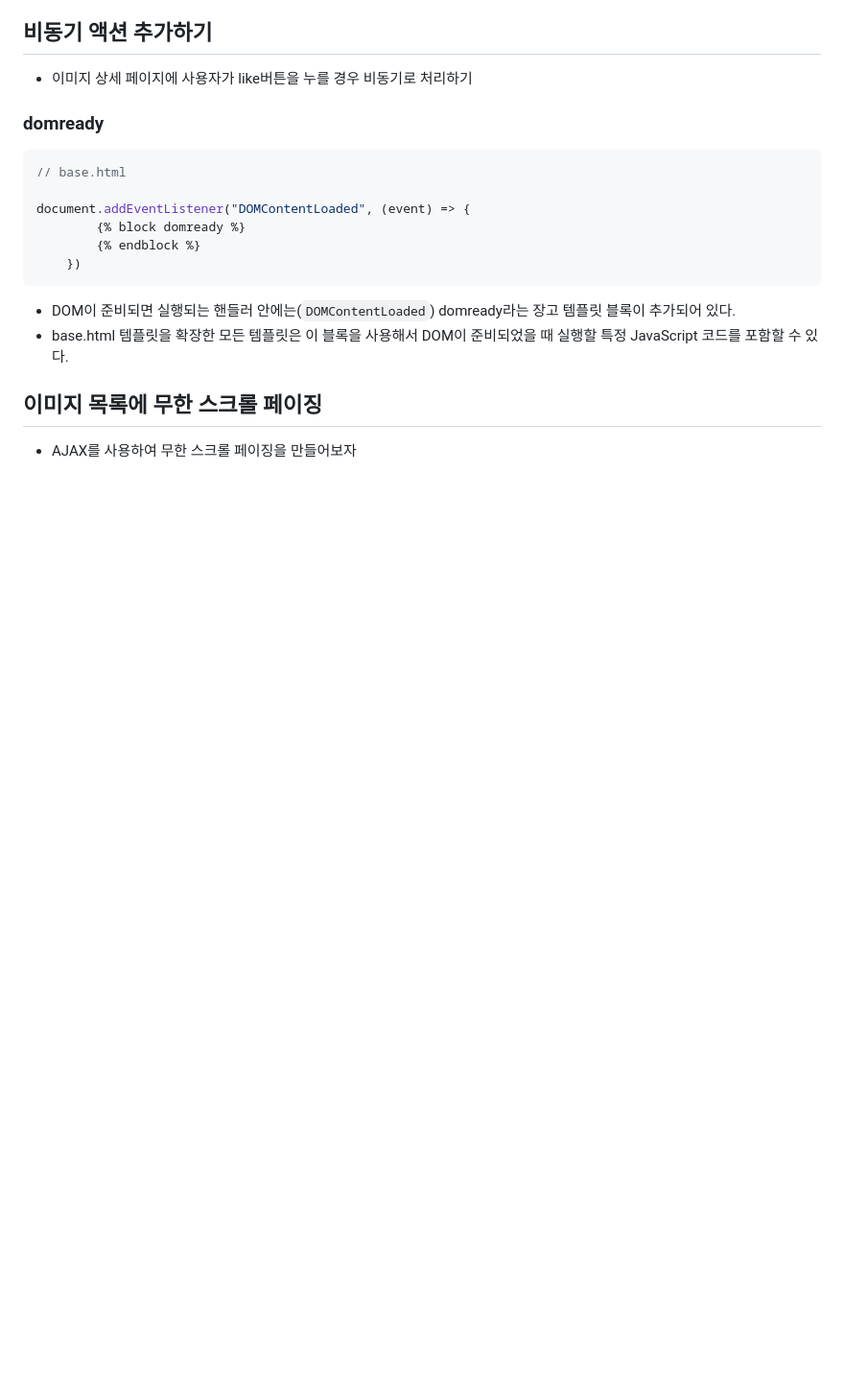
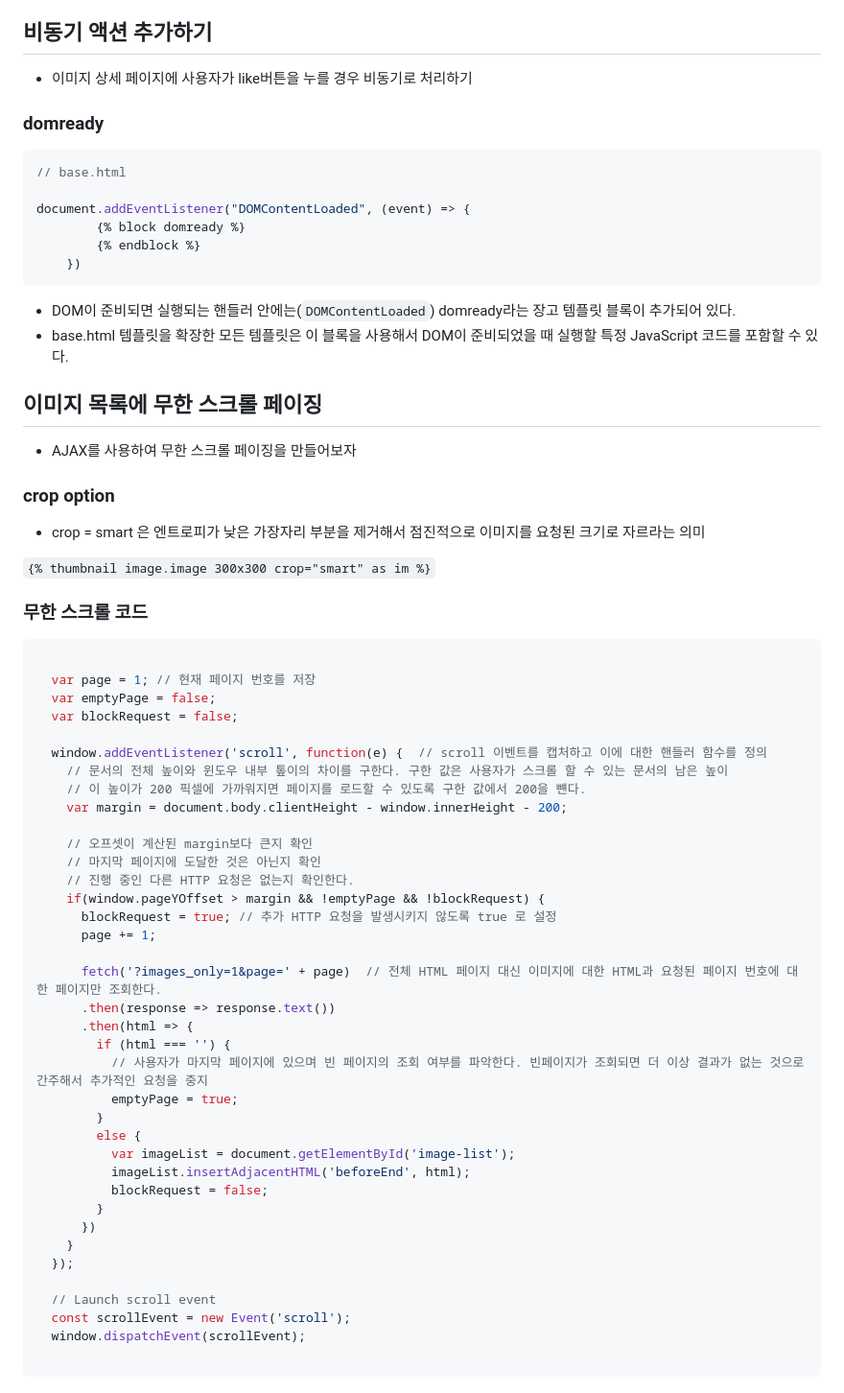
Before and after one commit to jongseong-dev/social-website, a Markdown page: docs/image.md, the part around the change. Shown at 96% size. GitHub-like rendering; blank space fills up the shorter version.

Commit message:
docs: 무한 스크롤 기능 구현 설명 추가

````diff
--- a/docs/image.md
+++ b/docs/image.md
@@ -132,3 +132,50 @@ document.addEventListener("DOMContentLoaded", (event) => {
 ## 이미지 목록에 무한 스크롤 페이징
 
 - AJAX를 사용하여 무한 스크롤 페이징을 만들어보자
+### crop option
+
+ - crop = smart 은 엔트로피가 낮은 가장자리 부분을 제거해서 점진적으로 이미지를 요청된 크기로 자르라는 의미
+
+`{% thumbnail image.image 300x300 crop="smart" as im %}`
+
+### 무한 스크롤 코드
+
+```js
+
+  var page = 1; // 현재 페이지 번호를 저장
+  var emptyPage = false;
+  var blockRequest = false;
+
+  window.addEventListener('scroll', function(e) {  // scroll 이벤트를 캡처하고 이에 대한 핸들러 함수를 정의
+    // 문서의 전체 높이와 윈도우 내부 톺이의 차이를 구한다. 구한 값은 사용자가 스크롤 할 수 있는 문서의 남은 높이
+    // 이 높이가 200 픽셀에 가까워지면 페이지를 로드할 수 있도록 구한 값에서 200을 뺸다.
+    var margin = document.body.clientHeight - window.innerHeight - 200;
+
+    // 오프셋이 계산된 margin보다 큰지 확인
+    // 마지막 페이지에 도달한 것은 아닌지 확인
+    // 진행 중인 다른 HTTP 요청은 없는지 확인한다.
+    if(window.pageYOffset > margin && !emptyPage && !blockRequest) {
+      blockRequest = true; // 추가 HTTP 요청을 발생시키지 않도록 true 로 설정
+      page += 1;
+
+      fetch('?images_only=1&page=' + page)  // 전체 HTML 페이지 대신 이미지에 대한 HTML과 요청된 페이지 번호에 대한 페이지만 조회한다.
+      .then(response => response.text())
+      .then(html => {
+        if (html === '') {
+          // 사용자가 마지막 페이지에 있으며 빈 페이지의 조회 여부를 파악한다. 빈페이지가 조회되면 더 이상 결과가 없는 것으로 간주해서 추가적인 요청을 중지
+          emptyPage = true;
+        }
+        else {
+          var imageList = document.getElementById('image-list');
+          imageList.insertAdjacentHTML('beforeEnd', html);
+          blockRequest = false;
+        }
+      })
+    }
+  });
+
+  // Launch scroll event
+  const scrollEvent = new Event('scroll');
+  window.dispatchEvent(scrollEvent);
+
+```
````
